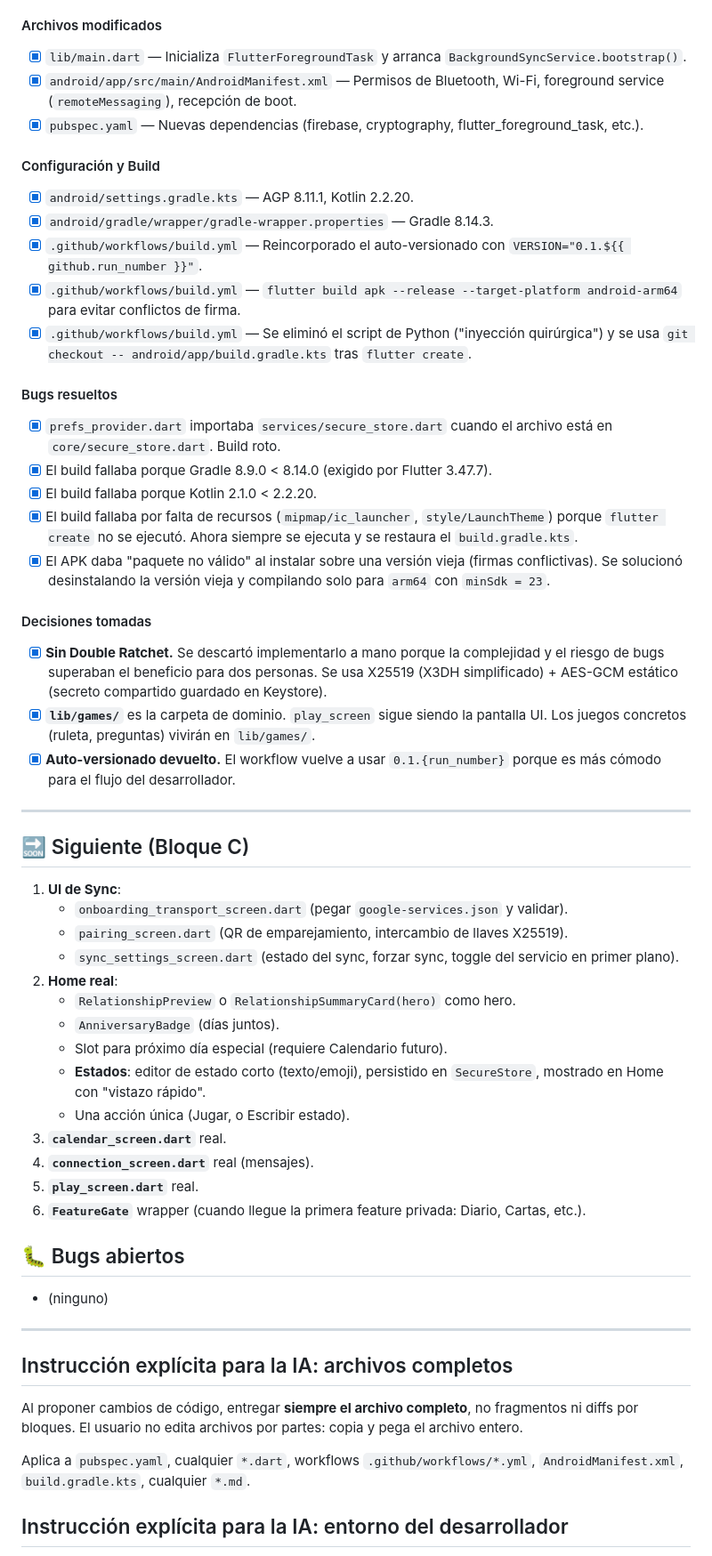
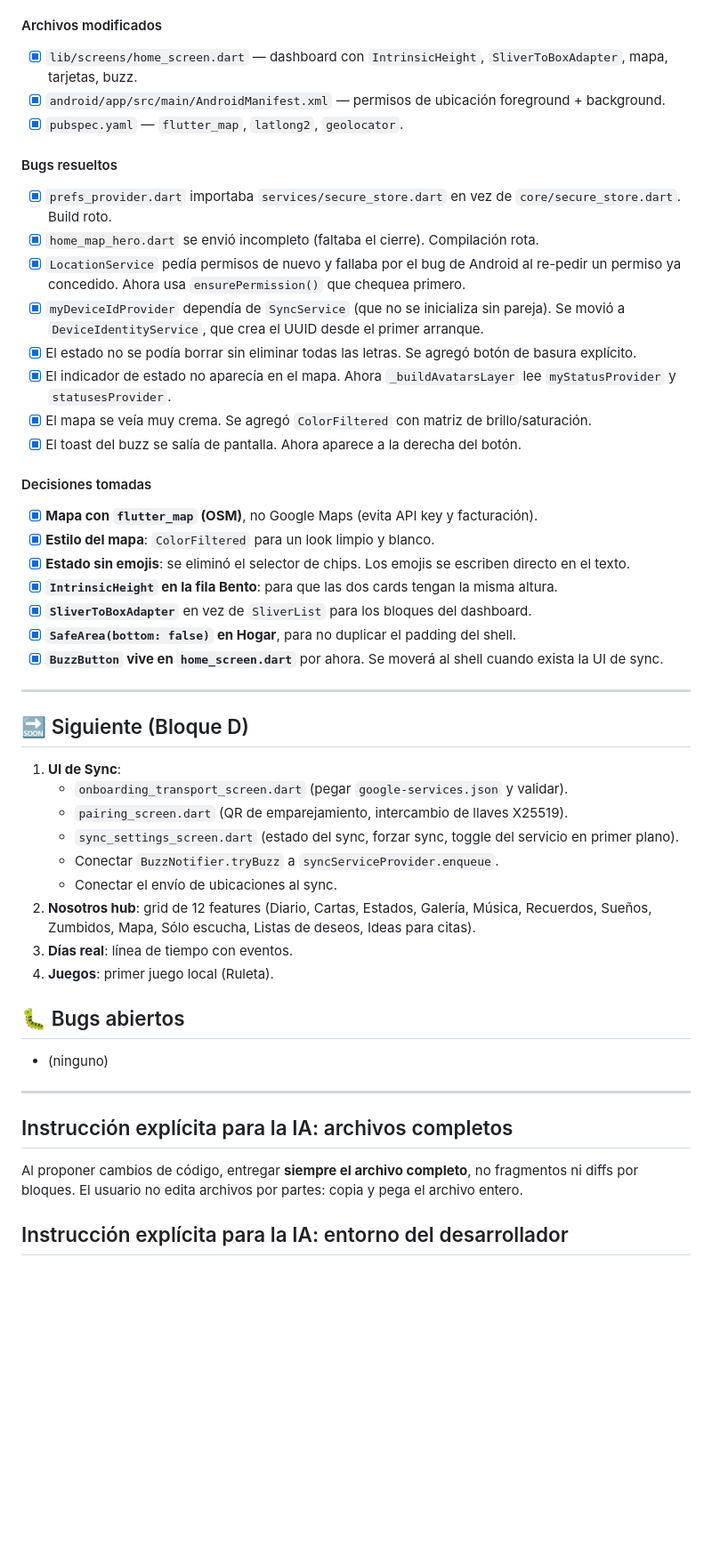
Before and after one commit to iruletas/ailoviu-app, a Markdown page: tools/ESTADO.md, the part around one of its changes. Shown at 89% size. Rendered like a GitHub page; blank space fills up the shorter version.

```diff
--- a/tools/ESTADO.md
+++ b/tools/ESTADO.md
@@ -136,48 +59,41 @@ providers, packages/m3e_shapes integrado.)
 
 #### Archivos modificados
-- [x] `lib/main.dart` — Inicializa `FlutterForegroundTask` y arranca `BackgroundSyncService.bootstrap()`.
-- [x] `android/app/src/main/AndroidManifest.xml` — Permisos de Bluetooth, Wi-Fi, foreground service (`remoteMessaging`), recepción de boot.
-- [x] `pubspec.yaml` — Nuevas dependencias (firebase, cryptography, flutter_foreground_task, etc.).
-
-#### Configuración y Build
-- [x] `android/settings.gradle.kts` — AGP 8.11.1, Kotlin 2.2.20.
-- [x] `android/gradle/wrapper/gradle-wrapper.properties` — Gradle 8.14.3.
-- [x] `.github/workflows/build.yml` — Reincorporado el auto-versionado con `VERSION="0.1.${{ github.run_number }}"`.
-- [x] `.github/workflows/build.yml` — `flutter build apk --release --target-platform android-arm64` para evitar conflictos de firma.
-- [x] `.github/workflows/build.yml` — Se eliminó el script de Python ("inyección quirúrgica") y se usa `git checkout -- android/app/build.gradle.kts` tras `flutter create`.
+- [x] `lib/screens/home_screen.dart` — dashboard con `IntrinsicHeight`, `SliverToBoxAdapter`, mapa, tarjetas, buzz.
+- [x] `android/app/src/main/AndroidManifest.xml` — permisos de ubicación foreground + background.
+- [x] `pubspec.yaml` — `flutter_map`, `latlong2`, `geolocator`.
 
 #### Bugs resueltos
-- [x] `prefs_provider.dart` importaba `services/secure_store.dart` cuando el archivo está en `core/secure_store.dart`. Build roto.
-- [x] El build fallaba porque Gradle 8.9.0 < 8.14.0 (exigido por Flutter 3.47.7).
-- [x] El build fallaba porque Kotlin 2.1.0 < 2.2.20.
-- [x] El build fallaba por falta de recursos (`mipmap/ic_launcher`, `style/LaunchTheme`) porque `flutter create` no se ejecutó. Ahora siempre se ejecuta y se restaura el `build.gradle.kts`.
-- [x] El APK daba "paquete no válido" al instalar sobre una versión vieja (firmas conflictivas). Se solucionó desinstalando la versión vieja y compilando solo para `arm64` con `minSdk = 23`.
+- [x] `prefs_provider.dart` importaba `services/secure_store.dart` en vez de `core/secure_store.dart`. Build roto.
+- [x] `home_map_hero.dart` se envió incompleto (faltaba el cierre). Compilación rota.
+- [x] `LocationService` pedía permisos de nuevo y fallaba por el bug de Android al re-pedir un permiso ya concedido. Ahora usa `ensurePermission()` que chequea primero.
+- [x] `myDeviceIdProvider` dependía de `SyncService` (que no se inicializa sin pareja). Se movió a `DeviceIdentityService`, que crea el UUID desde el primer arranque.
+- [x] El estado no se podía borrar sin eliminar todas las letras. Se agregó botón de basura explícito.
+- [x] El indicador de estado no aparecía en el mapa. Ahora `_buildAvatarsLayer` lee `myStatusProvider` y `statusesProvider`.
+- [x] El mapa se veía muy crema. Se agregó `ColorFiltered` con matriz de brillo/saturación.
+- [x] El toast del buzz se salía de pantalla. Ahora aparece a la derecha del botón.
 
 #### Decisiones tomadas
-- [x] **Sin Double Ratchet.** Se descartó implementarlo a mano porque la complejidad y el riesgo de bugs superaban el beneficio para dos personas. Se usa X25519 (X3DH simplificado) + AES-GCM estático (secreto compartido guardado en Keystore).
-- [x] **`lib/games/`** es la carpeta de dominio. `play_screen` sigue siendo la pantalla UI. Los juegos concretos (ruleta, preguntas) vivirán en `lib/games/`.
-- [x] **Auto-versionado devuelto.** El workflow vuelve a usar `0.1.{run_number}` porque es más cómodo para el flujo del desarrollador.
+- [x] **Mapa con `flutter_map` (OSM)**, no Google Maps (evita API key y facturación).
+- [x] **Estilo del mapa**: `ColorFiltered` para un look limpio y blanco.
+- [x] **Estado sin emojis**: se eliminó el selector de chips. Los emojis se escriben directo en el texto.
+- [x] **`IntrinsicHeight` en la fila Bento**: para que las dos cards tengan la misma altura.
+- [x] **`SliverToBoxAdapter`** en vez de `SliverList` para los bloques del dashboard.
+- [x] **`SafeArea(bottom: false)` en Hogar**, para no duplicar el padding del shell.
+- [x] **`BuzzButton` vive en `home_screen.dart`** por ahora. Se moverá al shell cuando exista la UI de sync.
 
 ---
 
-## 🔜 Siguiente (Bloque C)
+## 🔜 Siguiente (Bloque D)
 
 1. **UI de Sync**:
    - `onboarding_transport_screen.dart` (pegar `google-services.json` y validar).
    - `pairing_screen.dart` (QR de emparejamiento, intercambio de llaves X25519).
    - `sync_settings_screen.dart` (estado del sync, forzar sync, toggle del servicio en primer plano).
-2. **Home real**:
-   - `RelationshipPreview` o `RelationshipSummaryCard(hero)` como hero.
-   - `AnniversaryBadge` (días juntos).
-   - Slot para próximo día especial (requiere Calendario futuro).
-   - **Estados**: editor de estado corto (texto/emoji), persistido en
-     `SecureStore`, mostrado en Home con "vistazo rápido".
-   - Una acción única (Jugar, o Escribir estado).
-3. **`calendar_screen.dart`** real.
-4. **`connection_screen.dart`** real (mensajes).
-5. **`play_screen.dart`** real.
-6. **`FeatureGate`** wrapper (cuando llegue la primera feature
-   privada: Diario, Cartas, etc.).
+   - Conectar `BuzzNotifier.tryBuzz` a `syncServiceProvider.enqueue`.
+   - Conectar el envío de ubicaciones al sync.
+2. **Nosotros hub**: grid de 12 features (Diario, Cartas, Estados, Galería, Música, Recuerdos, Sueños, Zumbidos, Mapa, Sólo escucha, Listas de deseos, Ideas para citas).
+3. **Días real**: línea de tiempo con eventos.
+4. **Juegos**: primer juego local (Ruleta).
 
 ## 🐛 Bugs abiertos
 - (ninguno)
@@ -186,13 +102,7 @@ providers, packages/m3e_shapes integrado.)
 
 ## Instrucción explícita para la IA: archivos completos
 
-Al proponer cambios de código, entregar **siempre el archivo completo**,
-no fragmentos ni diffs por bloques. El usuario no edita archivos por
-partes: copia y pega el archivo entero.
-
-Aplica a `pubspec.yaml`, cualquier `*.dart`, workflows
-`.github/workflows/*.yml`, `AndroidManifest.xml`, `build.gradle.kts`,
-cualquier `*.md`.
+Al proponer cambios de código, entregar **siempre el archivo completo**, no fragmentos ni diffs por bloques. El usuario no edita archivos por partes: copia y pega el archivo entero.
 
 ## Instrucción explícita para la IA: entorno del desarrollador
 
```
Also changed, not shown: other parts of tools/ESTADO.md (+36 -115 lines).
